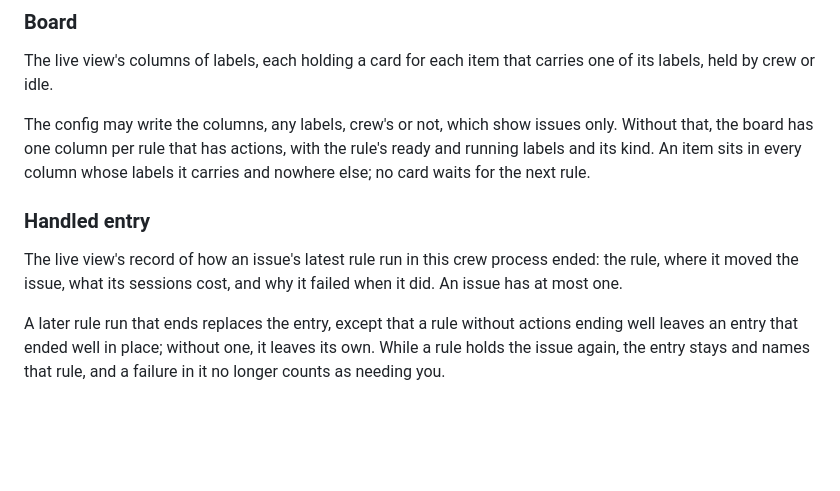
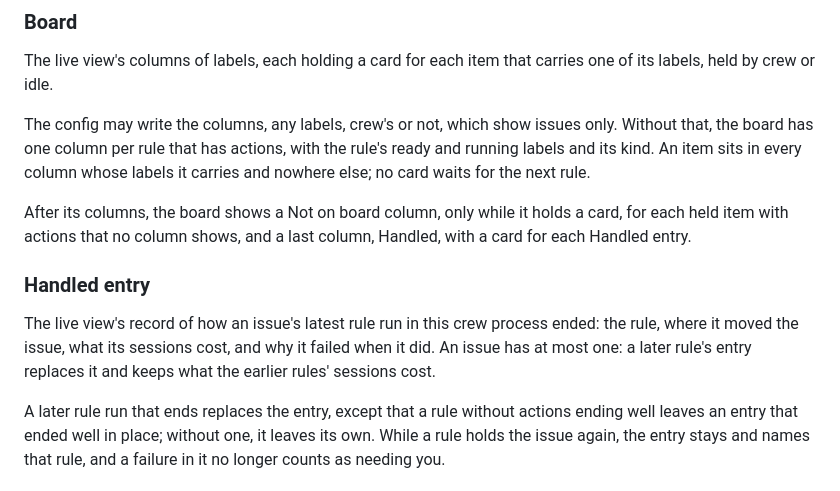
Before and after one commit to thatsnotmynameio/crew, a Markdown page: CONCEPTS.md, the part around the change. Drawn GitHub-style; blank space fills up the shorter version.

Commit message:
docs: describe the board's cards, the Handled column and the card popup
The README's live-view paragraph describes the run, bots and via rows,
the Handled and Not on board columns, the highlight, the popup and its
keys, and Tab, b and e. CONCEPTS.md's Board entry names its added
columns, and the Handled entry says a later rule's entry keeps the
earlier rules' cost (#151, U7).

Co-Authored-By: Claude Opus 5.5 <noreply@anthropic.com>
Co-authored-by: crew-developer[bot] <337507636+crew-developer[bot]@users.noreply.github.com>

```diff
--- a/CONCEPTS.md
+++ b/CONCEPTS.md
@@ -72,9 +72,11 @@ The live view's columns of labels, each holding a card for each item that carrie
 
 The config may write the columns, any labels, crew's or not, which show issues only. Without that, the board has one column per rule that has actions, with the rule's ready and running labels and its kind. An item sits in every column whose labels it carries and nowhere else; no card waits for the next rule.
 
+After its columns, the board shows a Not on board column, only while it holds a card, for each held item with actions that no column shows, and a last column, Handled, with a card for each Handled entry.
+
 ### Handled entry
 
-The live view's record of how an issue's latest rule run in this crew process ended: the rule, where it moved the issue, what its sessions cost, and why it failed when it did. An issue has at most one.
+The live view's record of how an issue's latest rule run in this crew process ended: the rule, where it moved the issue, what its sessions cost, and why it failed when it did. An issue has at most one: a later rule's entry replaces it and keeps what the earlier rules' sessions cost.
 
 A later rule run that ends replaces the entry, except that a rule without actions ending well leaves an entry that ended well in place; without one, it leaves its own. While a rule holds the issue again, the entry stays and names that rule, and a failure in it no longer counts as needing you.
 
```
Also changed, not shown: README.md (+1 -1 lines).
